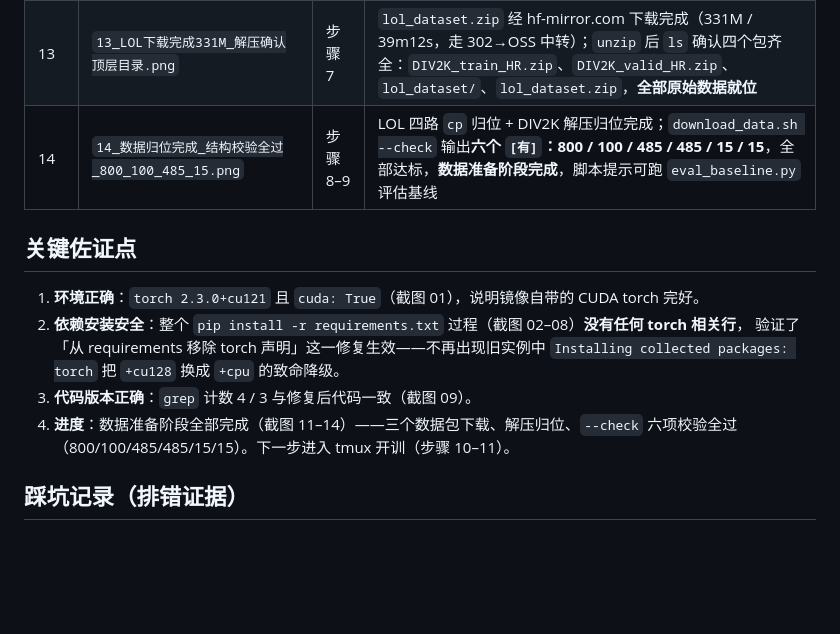
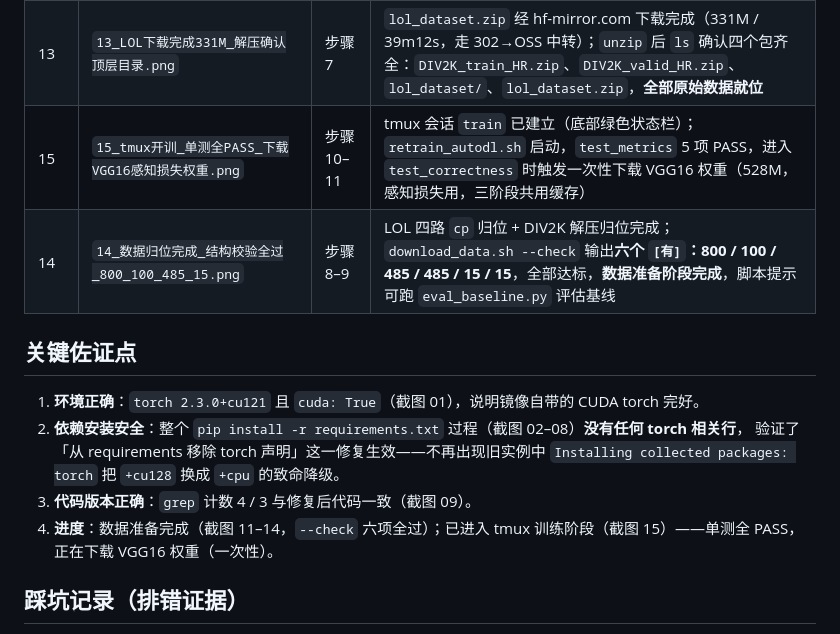
Before and after one commit to ElijahZhao/pixelforge-image-restoration-, a Markdown page: docs/autodl_screenshots/README.md, the part around the change. Rendered like a GitHub page; blank space fills up the shorter version.

Commit message:
docs: 留档截图 15（tmux 开训、单测全PASS、下载 VGG16 感知损失权重）

```diff
--- a/docs/autodl_screenshots/README.md
+++ b/docs/autodl_screenshots/README.md
@@ -19,6 +19,7 @@
 | 11 | `11_步骤7_新终端wget_DIV2K_train_HR.png` | 步骤 7 | 新开终端 `cd /root/autodl-tmp && mkdir -p zips && cd zips`，`wget -c DIV2K_train_HR.zip` **正在下载（37%）** |
 | 12 | `12_DIV2K下载_404弯路_换validation_release成功.png` | 步骤 7 | 训练集 3.29G 下载成功（35m34s）；验证集按官网原路径 `DIV2K_valid_HR.zip` 报 **404 Not Found**（ETH 已挪文件、官网链接未更新）；改用 `validation_release/` 子目录路径后 **200 OK**，428M 下载成功（5m10s）。**完整记录踩坑与排错过程** |
 | 13 | `13_LOL下载完成331M_解压确认顶层目录.png` | 步骤 7 | `lol_dataset.zip` 经 hf-mirror.com 下载完成（331M / 39m12s，走 302→OSS 中转）；`unzip` 后 `ls` 确认四个包齐全：`DIV2K_train_HR.zip`、`DIV2K_valid_HR.zip`、`lol_dataset/`、`lol_dataset.zip`，**全部原始数据就位** |
+| 15 | `15_tmux开训_单测全PASS_下载VGG16感知损失权重.png` | 步骤 10–11 | tmux 会话 `train` 已建立（底部绿色状态栏）；`retrain_autodl.sh` 启动，`test_metrics` 5 项 PASS，进入 `test_correctness` 时触发一次性下载 VGG16 权重（528M，感知损失用，三阶段共用缓存） |
 | 14 | `14_数据归位完成_结构校验全过_800_100_485_15.png` | 步骤 8–9 | LOL 四路 `cp` 归位 + DIV2K 解压归位完成；`download_data.sh --check` 输出**六个 `[有]`：800 / 100 / 485 / 485 / 15 / 15**，全部达标，**数据准备阶段完成**，脚本提示可跑 `eval_baseline.py` 评估基线 |
 
 ## 关键佐证点
@@ -28,7 +29,7 @@
    验证了「从 requirements 移除 torch 声明」这一修复生效——不再出现旧实例中
    `Installing collected packages: torch` 把 `+cu128` 换成 `+cpu` 的致命降级。
 3. **代码版本正确**：`grep` 计数 4 / 3 与修复后代码一致（截图 09）。
-4. **进度**：数据准备阶段全部完成（截图 11–14）——三个数据包下载、解压归位、`--check` 六项校验全过（800/100/485/485/15/15）。下一步进入 tmux 开训（步骤 10–11）。
+4. **进度**：数据准备完成（截图 11–14，`--check` 六项全过）；已进入 tmux 训练阶段（截图 15）——单测全 PASS，正在下载 VGG16 权重（一次性）。
 
 ## 踩坑记录（排错证据）
 
```
Also changed, not shown: docs/autodl_screenshots/15_tmux开训_单测全PASS_下载VGG16感知损失权重.png (added).
